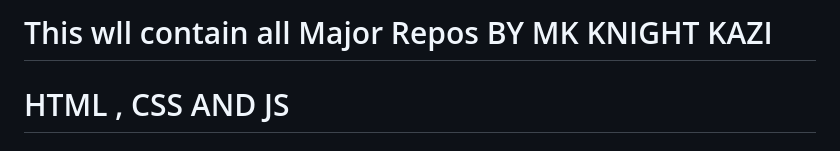
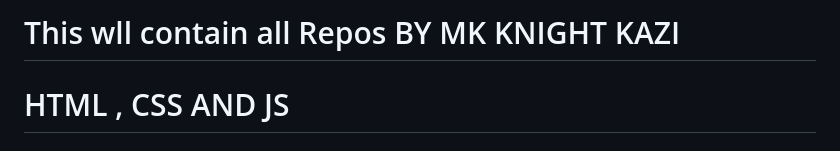
Before and after one commit to mk-knight23/MK-ALL-REPOS, a Markdown page: README.md, the part around the change. GitHub-like rendering.

```diff
--- a/README.md
+++ b/README.md
@@ -1,4 +1,4 @@
-# This wll contain all Major Repos BY MK KNIGHT KAZI
+# This wll contain all Repos BY MK KNIGHT KAZI
 
 #               HTML , CSS AND JS
 
```
